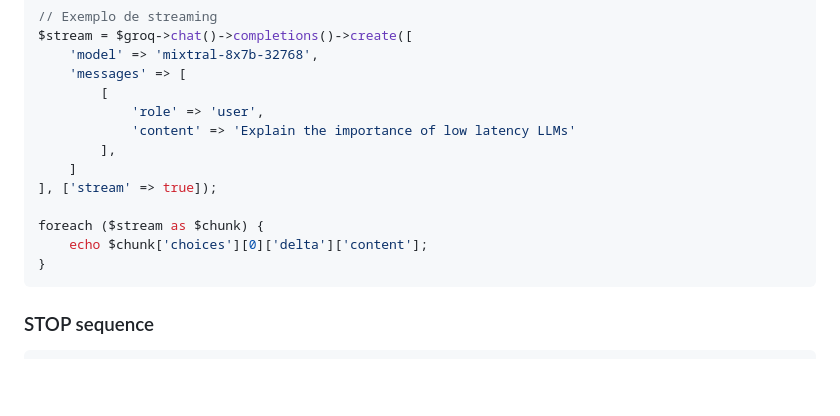
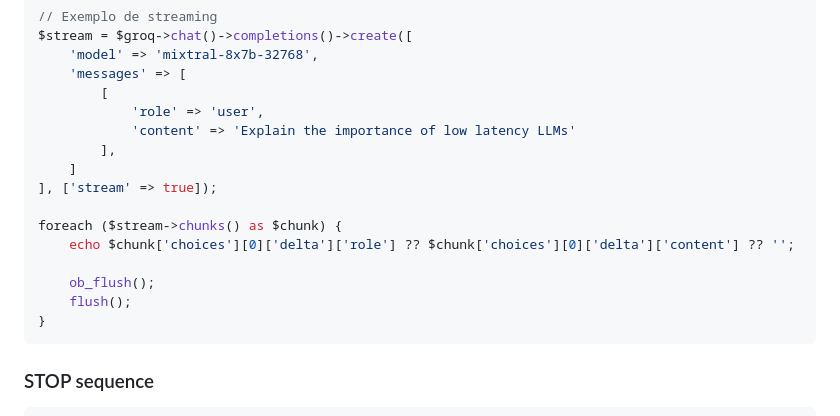
Before and after one commit to lucianotonet/groq-php, a Markdown page: README.md, the part around the change. Rendered like a GitHub page; blank space fills up the shorter version.

````diff
--- a/README.md
+++ b/README.md
@@ -152,8 +152,11 @@ $stream = $groq->chat()->completions()->create([
     ]
 ], ['stream' => true]);
 
-foreach ($stream as $chunk) {
-    echo $chunk['choices'][0]['delta']['content'];
+foreach ($stream->chunks() as $chunk) {
+    echo $chunk['choices'][0]['delta']['role'] ?? $chunk['choices'][0]['delta']['content'] ?? '';
+
+    ob_flush();
+    flush();
 }
 ```
 
````
